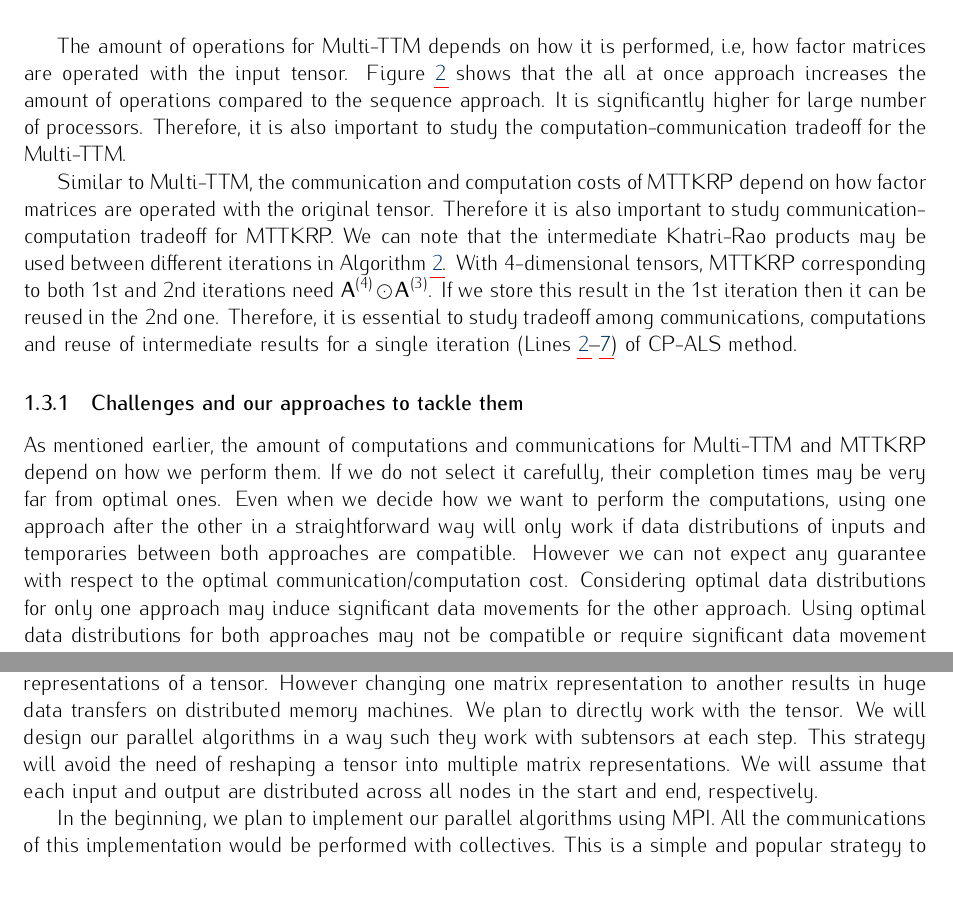
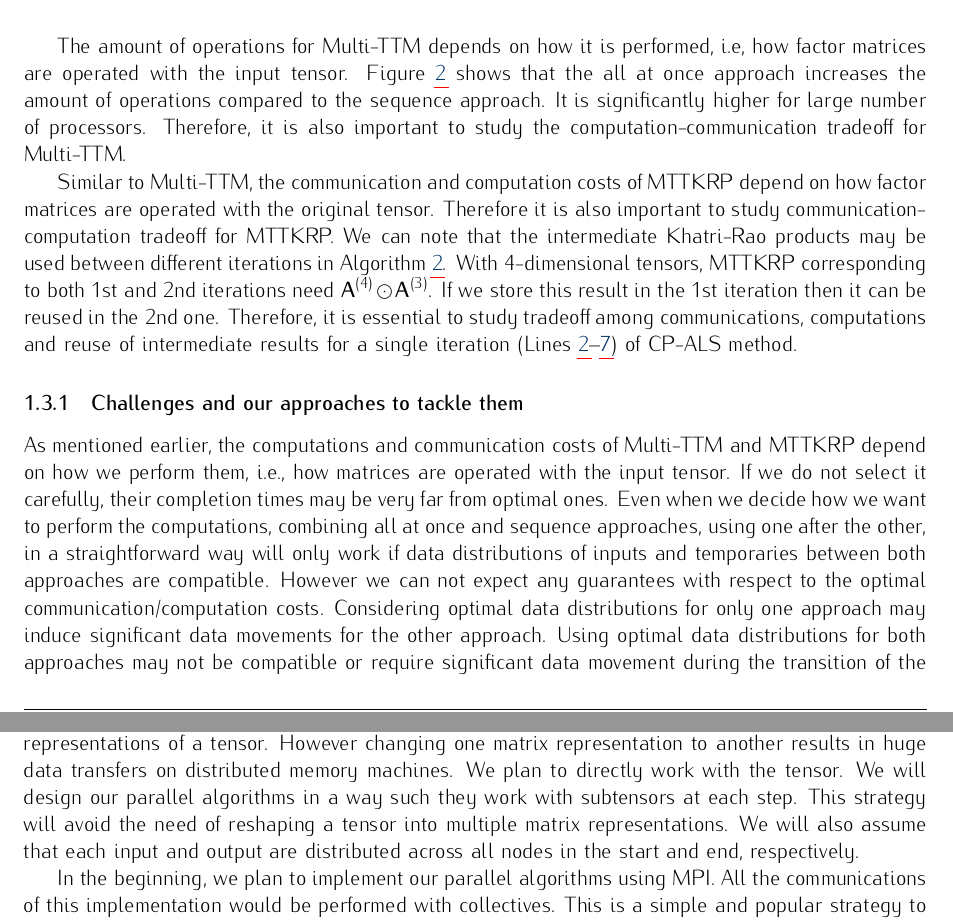
Before and after one commit to surakuma/surakuma.github.io, a LaTeX document (ANR-2024/full-proposal.tex): two parts of pages 6 and 7 of 20, joined at a grey line, cut so that both start at the same text. Compiled offline with pdfLaTeX.

Commit message:
proofread

```diff
--- a/ANR-2024/full-proposal.tex
+++ b/ANR-2024/full-proposal.tex
@@ -487,7 +487,7 @@ colorlinks]{hyperref}
 
 
 
-	The amount of operations for Multi-TTM depends on how it is performed, i.e, how factor matrices are operated with the input tensor. Figure~\ref{fig:compAllatonceInseq} shows that the all at once approach increases the amount of operations compared to the sequence approach. It is significantly higher for large number of processors. Therefore, it is also important to study the computation-communication tradeoff for the Multi-TTM.
+	The amount of operations for Multi-TTM depends on how it is performed, i.e, how factor matrices are operated with the input tensor. Figure~\ref{fig:compAllatonceInseq} shows that the all at once approach increases the amount of operations compared to the sequence approach. It is significantly higher for large number of processors. Therefore, it is also important to study the computation-communication tradeoff for Multi-TTM.
 
 
 %	We will model both communication and computation costs for the Multi-TTM and devise new parallel algorithms such that the overall completion time is minimal.
@@ -501,7 +501,7 @@ colorlinks]{hyperref}
 
 	\subsubsection{Challenges and our approaches to tackle them}
 
-	As mentioned earlier, the amount of computations and communications for Multi-TTM and MTTKRP  depend on how we perform them. If we do not select it carefully, their completion times may be very far from optimal ones. Even when we decide how we want to perform the computations,  using one approach after the other in a straightforward way will only work if data distributions of inputs and temporaries between both approaches are compatible. However we can not expect any guarantee with respect to the optimal communication/computation cost.  Considering optimal data distributions for only one approach may induce significant data movements  for the other approach. Using optimal data distributions for both approaches may not be compatible or require significant data movement during the transition of the approach. Therefore, in order to take benefits of both all at once and sequential approaches, it is important to theoretical study all possible ways to combine them in detail. More precisely, we need to perform the following tasks to design efficient combined approaches for Multi-TTM and MTTKRP:
+	As mentioned earlier, the computations and communication costs of Multi-TTM and MTTKRP depend on how we perform them, i.e., how matrices are operated with the input tensor. If we do not select it carefully, their completion times may be very far from optimal ones. Even when we decide how we want to perform the computations, combining all at once and sequence approaches, using one after the other, in a straightforward way will only work if data distributions of inputs and temporaries between both approaches are compatible. However we can not expect any guarantees with respect to the optimal communication/computation costs. Considering optimal data distributions for only one approach may induce significant data movements for the other approach. Using optimal data distributions for both approaches may not be compatible or require significant data movement during the transition of the approach. Therefore, in order to take benefits of both all at once and sequential approaches, it is important to theoretical study all possible ways to combine them in detail. More precisely, we need to perform the following tasks to design efficient combined approaches for Multi-TTM and MTTKRP:
 
 
 %	We need to tackle the following challenges in order to take benefits of both all at once and sequential approaches.
@@ -526,7 +526,7 @@ colorlinks]{hyperref}
 
 	\subsection{Strategy for parallel algorithms and their implementations}
 
-	The HOSVD and CP-ALS methods illustrated in Algorithms~\ref{alg:hosvd} and ~\ref{alg:canonicalals} work with different matrix representations of a tensor. However changing one matrix representation to another results in huge data transfers on distributed memory machines. We plan to directly work with the tensor. We will design our parallel algorithms in a way such they work with subtensors at each step. This strategy will avoid the need of reshaping a tensor into multiple matrix representations. We will assume that each input and output are distributed across all nodes in the start and end, respectively.
+	The HOSVD and CP-ALS methods illustrated in Algorithms~\ref{alg:hosvd} and ~\ref{alg:canonicalals} work with different matrix representations of a tensor. However changing one matrix representation to another results in huge data transfers on distributed memory machines. We plan to directly work with the tensor. We will design our parallel algorithms in a way such they work with subtensors at each step. This strategy will avoid the need of reshaping a tensor into multiple matrix representations. We will also assume that each input and output are distributed across all nodes in the start and end, respectively.
 
 	In the beginning, we plan to implement our parallel algorithms using MPI. All the communications of this implementation would be performed with collectives. This is a simple and popular strategy to minimize communication for many linear algebra kernels on homogeneous systems~\cite{ABK-IPDPS-2016,BKK-TOMS-2020}.
 
```
Also changed, not shown: ANR-2024/full-proposal.tex (2 more changed lines).
